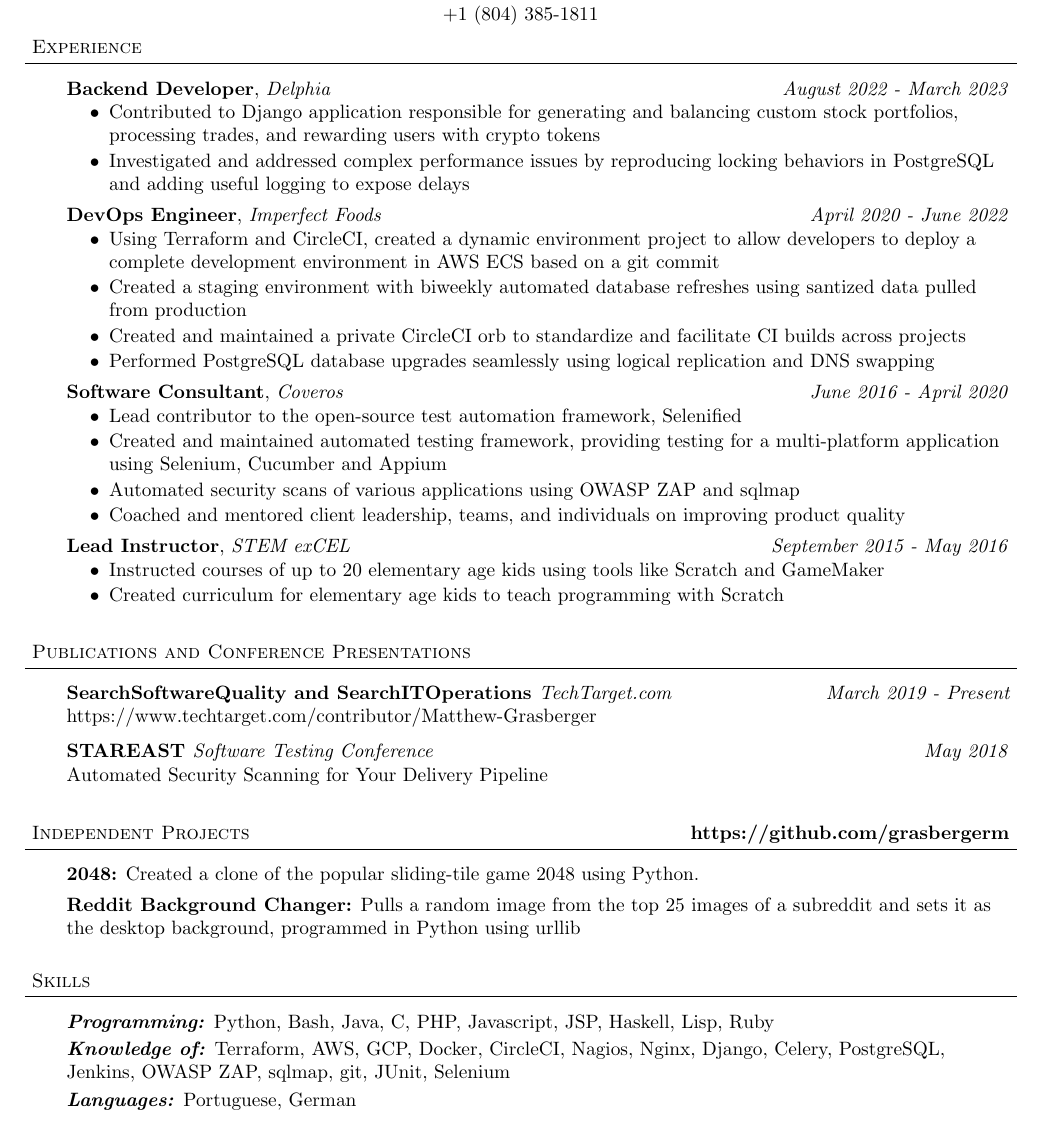
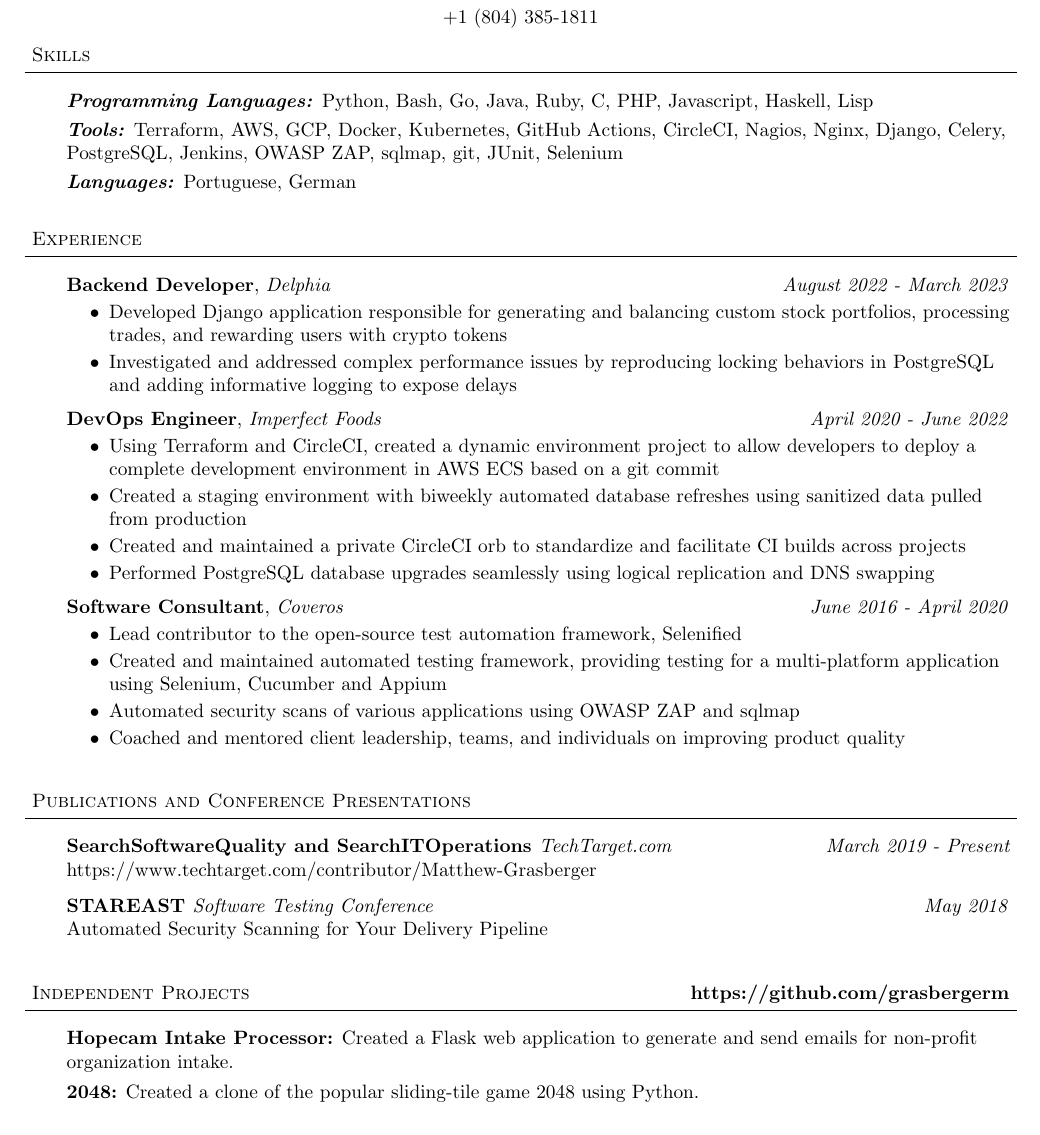
Before and after one commit to grasbergerm/resume, a LaTeX document (MatthewGrasberger.tex): part of the page, cut so that both start at the same text. Compiled offline with pdfLaTeX.

Commit message:
update exp, minor cleanup

```diff
--- a/MatthewGrasberger.tex
+++ b/MatthewGrasberger.tex
@@ -91,6 +91,18 @@
 %
 %
 %%%%%%%%%%%%%%%%%%%%%%%%%%%%%%%%%%%%%%%%%%%%%%%%%%%%%%%%%%%%%%
+\header{Skills}
+
+\begin{body}
+	\vspace{14pt}
+	\emph{\textbf{Programming Languages:}} Python, Bash, Go, Java, Ruby, C, PHP, Javascript, Haskell, Lisp\\
+	\smallskip
+	\emph{\textbf{Tools:}} Terraform, AWS, GCP, Docker, Kubernetes, GitHub Actions, CircleCI, Nagios, Nginx, Django, Celery, PostgreSQL, Jenkins, OWASP ZAP, sqlmap, git, JUnit, Selenium\\
+	\smallskip
+	\emph{\textbf{Languages:}} Portuguese, German\\
+\end{body}
+\vspace{14pt}
+%%%%%%%%%%%%%%%%%%%%%%%%%%%%%%%%%%%%%%%%%%%%%%%%%%%%%%%%%%%%%%
 \header{Experience}
 
 \begin{body}
@@ -99,14 +111,14 @@
         \textbf{Backend Developer}, \emph{Delphia} \hfill \emph{August 2022 - March 2023}\\
 	\vspace*{-4pt}
 	\begin{itemize} \itemsep -0pt  % reduce space between items
-		\item  Contributed to Django application responsible for generating and balancing custom stock portfolios, processing trades, and rewarding users with crypto tokens
-            \item  Investigated and addressed complex performance issues by reproducing locking behaviors in PostgreSQL and adding useful logging to expose delays
+		\item  Developed Django application responsible for generating and balancing custom stock portfolios, processing trades, and rewarding users with crypto tokens
+        \item  Investigated and addressed complex performance issues by reproducing locking behaviors in PostgreSQL and adding informative logging to expose delays
 	\end{itemize}
         \textbf{DevOps Engineer}, \emph{Imperfect Foods} \hfill \emph{April 2020 - June 2022}\\
 	\vspace*{-4pt}
 	\begin{itemize} \itemsep -0pt  % reduce space between items
 		\item  Using Terraform and CircleCI, created a dynamic environment project to allow developers to deploy a complete development environment in AWS ECS based on a git commit
-		\item  Created a staging environment with biweekly automated database refreshes using santized data pulled from production
+		\item  Created a staging environment with biweekly automated database refreshes using sanitized data pulled from production
 		\item  Created and maintained a private CircleCI orb to standardize and facilitate CI builds across projects
 		\item  Performed PostgreSQL database upgrades seamlessly using logical replication and DNS swapping
 	\end{itemize}
@@ -118,19 +130,10 @@
 		\item  Automated security scans of various applications using OWASP ZAP and sqlmap
 		\item  Coached and mentored client leadership, teams, and individuals on improving product quality
 	\end{itemize}
-
-	\textbf{Lead Instructor}, \emph{STEM exCEL} \hfill \emph{September 2015 - May 2016}\\
-	\vspace*{-4pt}
-	\begin{itemize} \itemsep -0pt  % reduce space between items
-		\item  Instructed courses of up to 20 elementary age kids using tools like Scratch and GameMaker
-		\item  Created curriculum for elementary age kids to teach programming with Scratch
-	\end{itemize}
-
 \end{body}
 \vspace{10pt}
 \smallskip
 %%%%%%%%%%%%%%%%%%%%%%%%%%%%%%%%%%%%%%%%%%%%%%%%%%%%%%%%%%%%%%
-% Conference Presentation
 \header{Publications and Conference Presentations}
 
 \begin{body}
@@ -147,25 +150,14 @@
 \smallskip
 % \newpage{} % uncomment this line if you want to force a new page
 %%%%%%%%%%%%%%%%%%%%%%%%%%%%%%%%%%%%%%%%%%%%%%%%%%%%%%%%%%%%%%
-% Projects
 \header{Independent Projects\hfill \textbf{https://github.com/grasbergerm}}
 
 \begin{body}
 	\vspace{14pt}
+	{\textbf{Hopecam Intake Processor:}}{} Created a Flask web application to generate and send emails for non-profit organization intake. \\
+	\vspace{4pt}
 	{\textbf{2048:}}{} Created a clone of the popular sliding-tile game 2048 using Python.\\
-	\vspace{4pt}
-	{\textbf{Reddit Background Changer:}}{} Pulls a random image from the top 25 images of a subreddit and sets it as the desktop background, programmed in Python using urllib\\
 	\vspace{14pt}
 \end{body}
 
 %%%%%%%%%%%%%%%%%%%%%%%%%%%%%%%%%%%%%%%%%%%%%%%%%%%%%%%%%%%%%%
-% Skills
-\header{Skills}
-
-\begin{body}
-	\vspace{14pt}
-	\emph{\textbf{Programming:}}{} Python, Bash, Java, C, PHP, Javascript, JSP, Haskell, Lisp, Ruby\\
-	\smallskip
-	\emph{\textbf{Knowledge of:}}{} Terraform, AWS, GCP, Docker, CircleCI, Nagios, Nginx, Django, Celery, PostgreSQL, Jenkins, OWASP ZAP, sqlmap, git, JUnit, Selenium\\
-	\smallskip
-	\emph{\textbf{Languages:}}{} Portuguese, German\\
```
Also changed, not shown: MatthewGrasberger.tex (6 more changed lines).
